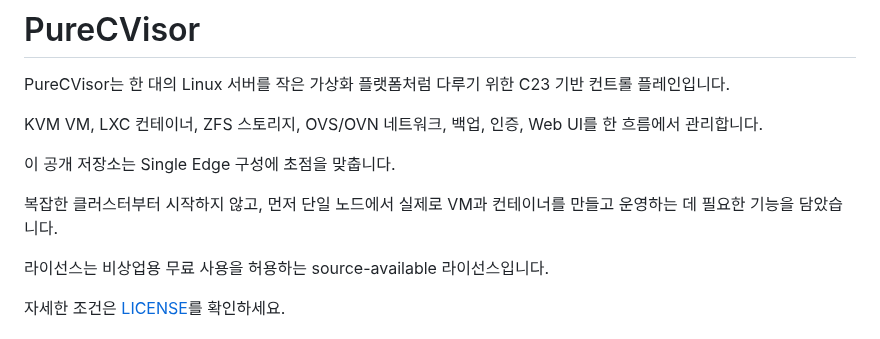
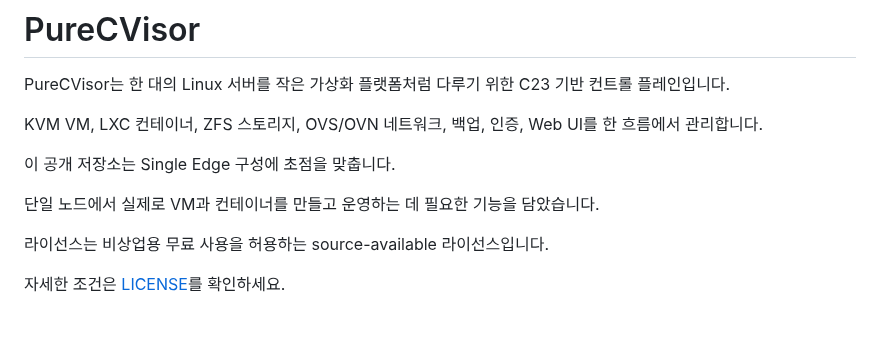
Before and after one commit to HardcoreMonk/purecvisor, a Markdown page: README.md, the part around the change. GitHub-like rendering.

```diff
--- a/README.md
+++ b/README.md
@@ -6,8 +6,7 @@ KVM VM, LXC 컨테이너, ZFS 스토리지, OVS/OVN 네트워크, 백업, 인증
 
 이 공개 저장소는 Single Edge 구성에 초점을 맞춥니다.
 
-복잡한 클러스터부터 시작하지 않고,
-먼저 단일 노드에서 실제로 VM과 컨테이너를 만들고 운영하는 데 필요한 기능을 담았습니다.
+단일 노드에서 실제로 VM과 컨테이너를 만들고 운영하는 데 필요한 기능을 담았습니다.
 
 라이선스는 비상업용 무료 사용을 허용하는 source-available 라이선스입니다.
 
```
